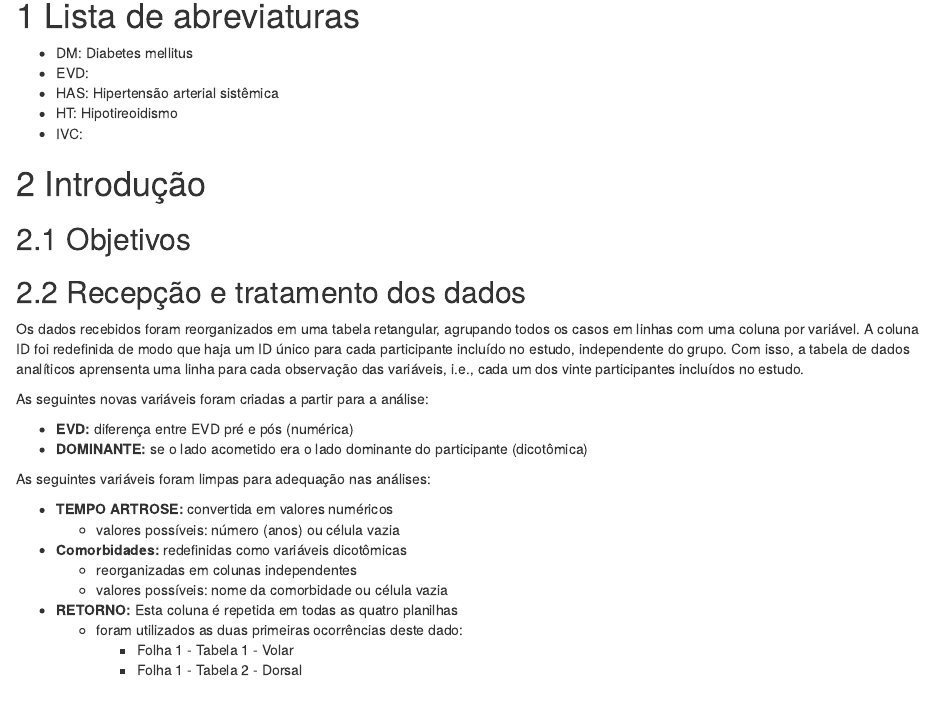
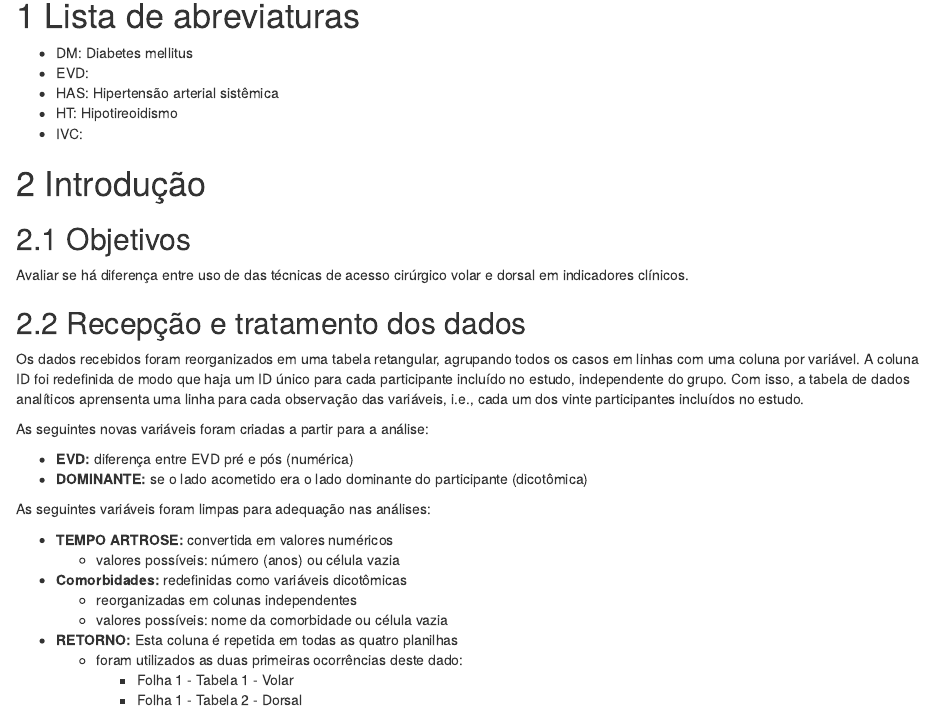
Before and after one commit to philsf-biostat/SAR-2020-001-DM, an R Markdown document (report/analise_dados_DM_2020-v01.Rmd): the page in a window 1100 px wide, from 670 px down. Rendered offline with R 4.5, knitr and Pandoc, with nearby package versions; some code elsewhere in the file could not run offline.

Commit message:
objetivo

```diff
--- a/report/analise_dados_DM_2020-v01.Rmd
+++ b/report/analise_dados_DM_2020-v01.Rmd
@@ -87,6 +87,8 @@ source('scripts/results.R', encoding = 'UTF-8')
 
 ## Objetivos
 
+Avaliar se há diferença entre uso de das técnicas de acesso cirúrgico volar e dorsal em indicadores clínicos.
+
 ## Recepção e tratamento dos dados
 
 Os dados recebidos foram reorganizados em uma tabela retangular, agrupando todos os casos em linhas com uma coluna por variável.
```
